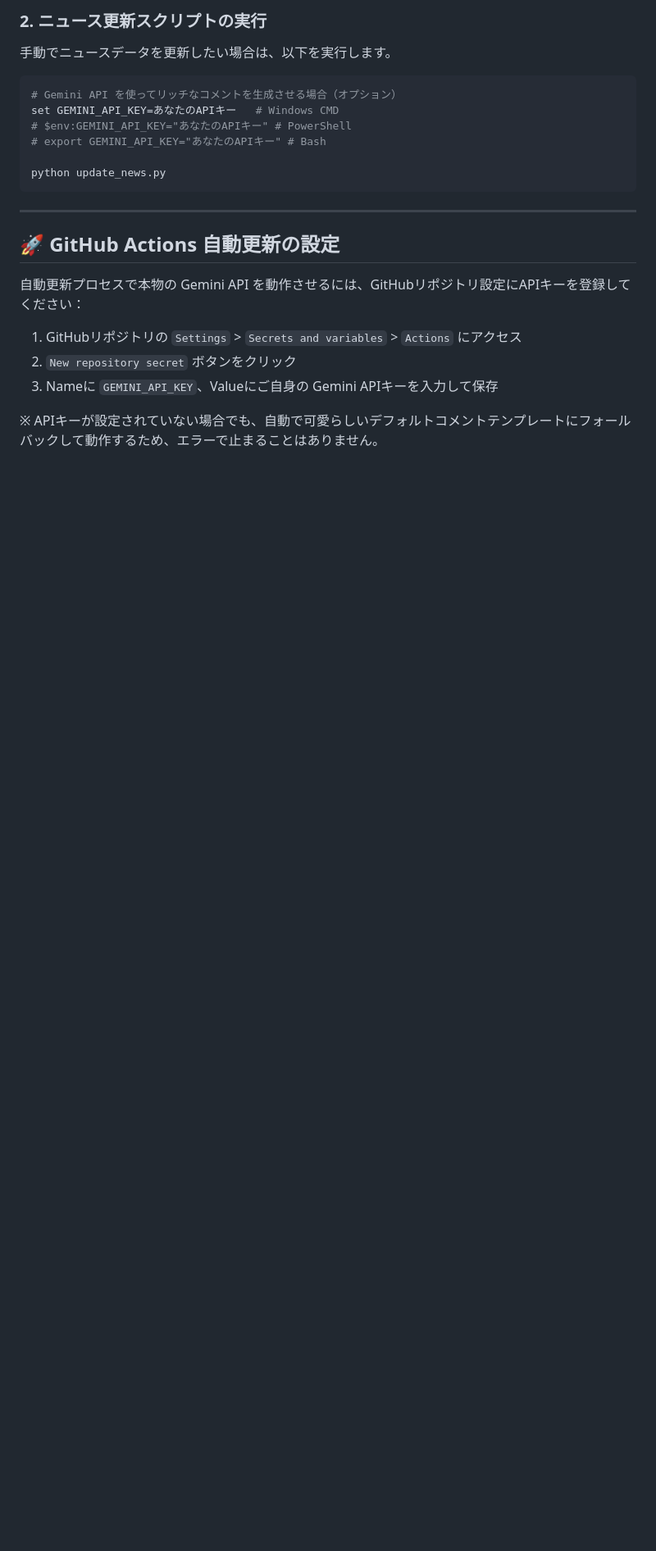
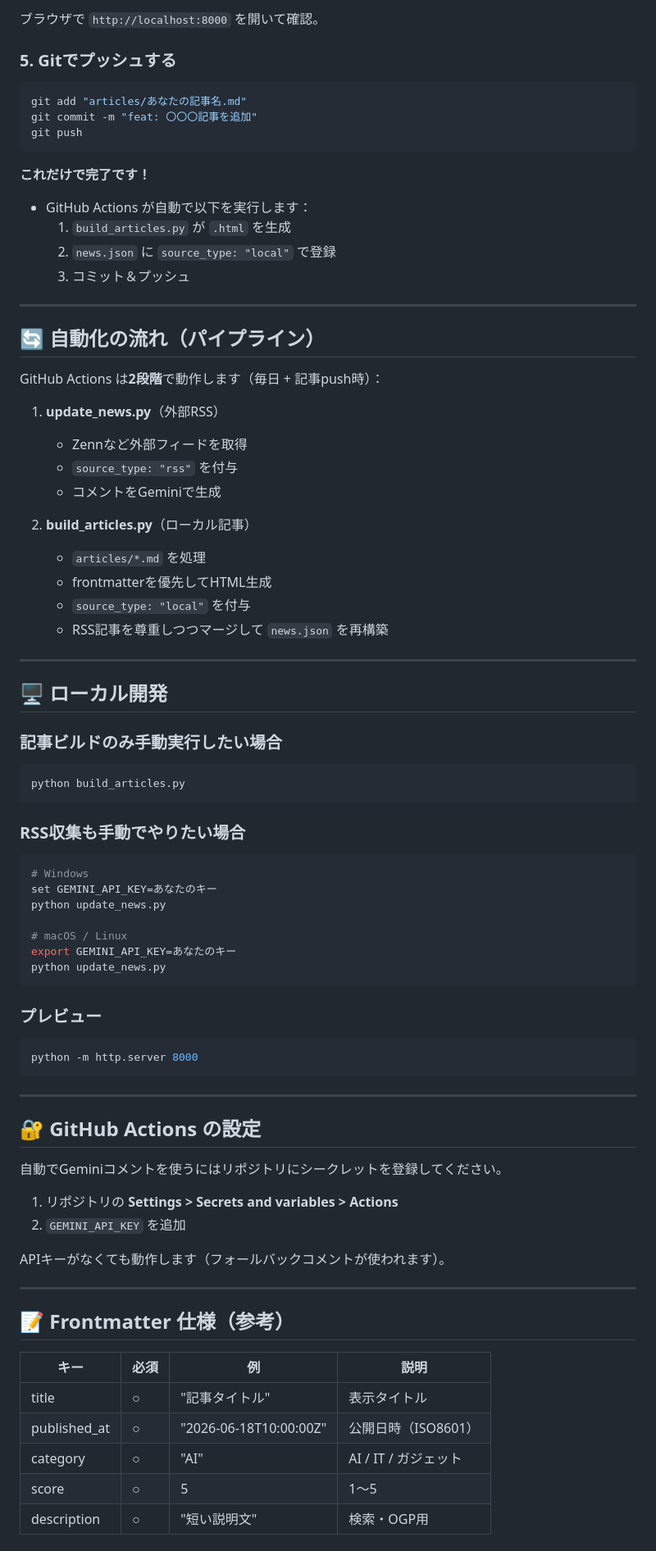
Before and after one commit to netwavers/tanuki-news, a Markdown page: README.md, the part around one of its changes. Shown at 82% size. Rendered like a GitHub page; blank space fills up the shorter version.

Commit message:
docs: READMEを大幅更新
- 2段階パイプライン（RSS + ローカル記事）の説明を追加
- ユーザーが記事を追加する具体的な手順を明記
- frontmatter仕様とsource_typeの説明を追加
- ローカル開発手順を最新化

````diff
--- a/README.md
+++ b/README.md
@@ -40,24 +77,86 @@ python -m http.server 8000
 
-### 2. ニュース更新スクリプトの実行
-手動でニュースデータを更新したい場合は、以下を実行します。
+ブラウザで `http://localhost:8000` を開いて確認。
+
+### 5. Gitでプッシュする
 
 ```bash
-# Gemini API を使ってリッチなコメントを生成させる場合（オプション）
-set GEMINI_API_KEY=あなたのAPIキー   # Windows CMD
-# $env:GEMINI_API_KEY="あなたのAPIキー" # PowerShell
-# export GEMINI_API_KEY="あなたのAPIキー" # Bash
+git add "articles/あなたの記事名.md"
+git commit -m "feat: 〇〇〇記事を追加"
+git push
+```
 
+**これだけで完了です！**
+
+- GitHub Actions が自動で以下を実行します：
+  1. `build_articles.py` が `.html` を生成
+  2. `news.json` に `source_type: "local"` で登録
+  3. コミット＆プッシュ
+
+---
+
+## 🔄 自動化の流れ（パイプライン）
+
+GitHub Actions は**2段階**で動作します（毎日 + 記事push時）：
+
+1. **update_news.py**（外部RSS）
+   - Zennなど外部フィードを取得
+   - `source_type: "rss"` を付与
+   - コメントをGeminiで生成
+
+2. **build_articles.py**（ローカル記事）
+   - `articles/*.md` を処理
+   - frontmatterを優先してHTML生成
+   - `source_type: "local"` を付与
+   - RSS記事を尊重しつつマージして `news.json` を再構築
+
+---
+
+## 🖥 ローカル開発
+
+### 記事ビルドのみ手動実行したい場合
+
+```bash
+python build_articles.py
+```
+
+### RSS収集も手動でやりたい場合
+
+```bash
+# Windows
+set GEMINI_API_KEY=あなたのキー
 python update_news.py
+
+# macOS / Linux
+export GEMINI_API_KEY=あなたのキー
+python update_news.py
+```
+
+### プレビュー
+
+```bash
+python -m http.server 8000
 ```
 
 ---
 
-## 🚀 GitHub Actions 自動更新の設定
+## 🔐 GitHub Actions の設定
 
-自動更新プロセスで本物の Gemini API を動作させるには、GitHubリポジトリ設定にAPIキーを登録してください：
+自動でGeminiコメントを使うにはリポジトリにシークレットを登録してください。
 
-1. GitHubリポジトリの `Settings` > `Secrets and variables` > `Actions` にアクセス
-2. `New repository secret` ボタンをクリック
-3. Nameに `GEMINI_API_KEY`、Valueにご自身の Gemini APIキーを入力して保存
+1. リポジトリの **Settings > Secrets and variables > Actions**
+2. `GEMINI_API_KEY` を追加
 
-※ APIキーが設定されていない場合でも、自動で可愛らしいデフォルトコメントテンプレートにフォールバックして動作するため、エラーで止まることはありません。
+APIキーがなくても動作します（フォールバックコメントが使われます）。
+
+---
+
+## 📝 Frontmatter 仕様（参考）
+
+| キー            | 必須 | 例                              | 説明                     |
+|-----------------|------|----------------------------------|--------------------------|
+| title           | ○    | "記事タイトル"                   | 表示タイトル             |
+| published_at    | ○    | "2026-06-18T10:00:00Z"           | 公開日時（ISO8601）      |
+| category        | ○    | "AI"                             | AI / IT / ガジェット     |
+| score           | ○    | 5                                | 1〜5                     |
+| description     | ○    | "短い説明文"                     | 検索・OGP用              |
+
````
Also changed, not shown: other parts of README.md (+70 -19 lines).
